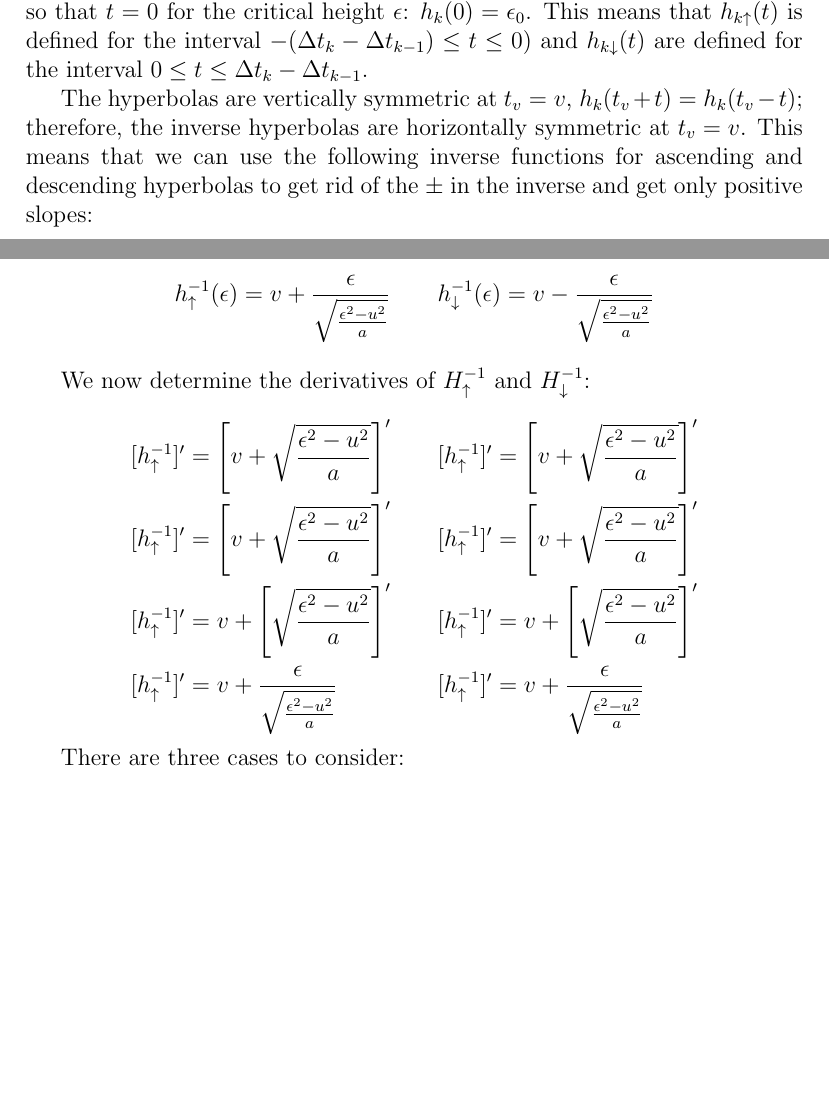
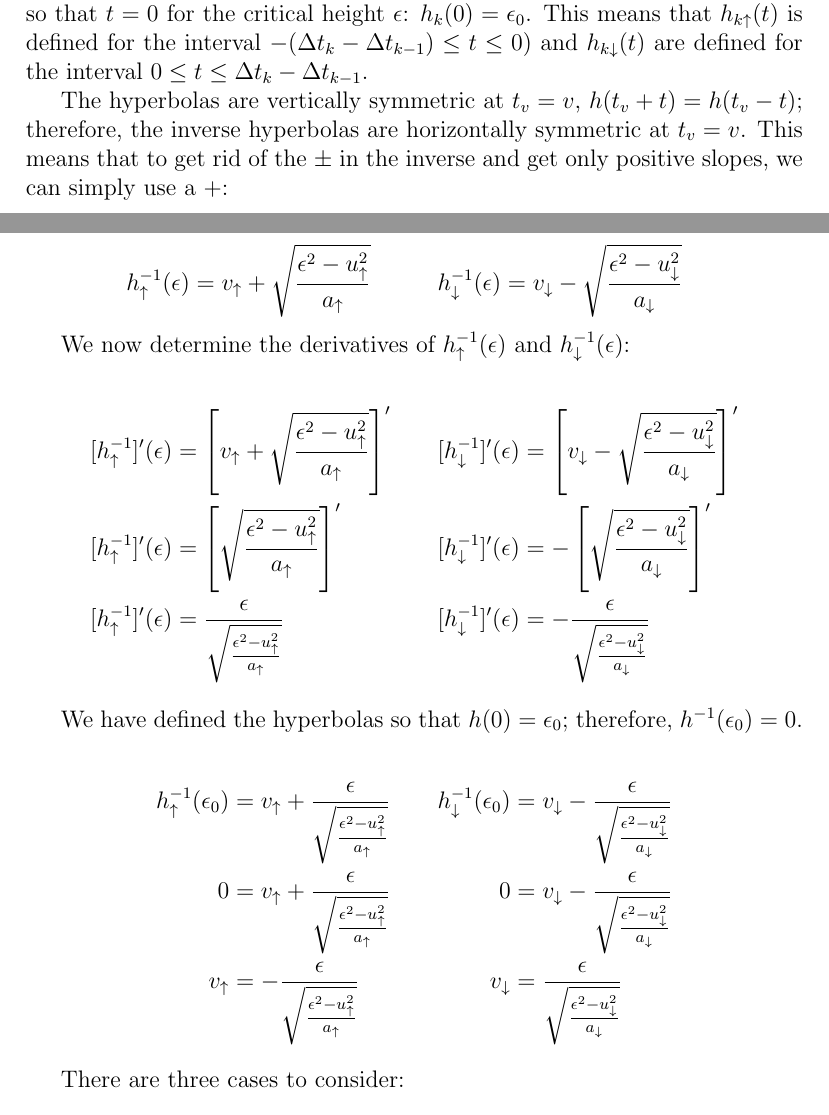
Before and after one commit to abegehr/frechet, a LaTeX thesis (thesis/thesis.tex, which reads thesis/3_main.tex): two parts of pages 25 and 26 of 30, joined at a grey line, cut so that both start at the same text, the shorter picture padded with empty space. Compiled offline with pdfLaTeX.

Commit message:
pre using + for both in and out hyperbolas

```diff
--- a/thesis/3_main.tex
+++ b/thesis/3_main.tex
@@ -354,31 +354,49 @@ Due to it's form, the derivative of $h_k^{-1}$ is not trivial. $h_k^{-1}$ is a c
 
 For a critical event $C_k$ at $\epsilon_0$, we will denote the ascent hyperbola with $h_{k\uparrow}$ and the descent hyperbola with $h_{k\downarrow}$.  For simplicity we define the hyperbolas so that $t = 0$ for the critical height $\epsilon$: $h_k(0) = \epsilon_0$. This means that $h_{k\uparrow}(t)$ is defined for the interval $-( {\Delta t}_k - {\Delta t}_{k-1} ) \leq t \leq 0)$ and $h_{k\downarrow}(t)$ are defined for the interval $0 \leq t \leq {\Delta t}_k - {\Delta t}_{k-1}$.
 
-The hyperbolas are vertically symmetric at $t_v=v$, $h_k(t_v+t) = h_k(t_v-t)$; therefore, the inverse hyperbolas are horizontally symmetric at $t_v = v$. This means that we can use the following inverse functions for ascending and descending hyperbolas to get rid of the $\pm$ in the inverse and get only positive slopes:
-
-\begin{align*}
-	h_{\uparrow}^{-1}(\epsilon) = v + \frac{ \epsilon }{ \sqrt{\frac{\epsilon^2 - u^2}{a}}}
-	\qquad
-	h_{\downarrow}^{-1}(\epsilon) = v - \frac{ \epsilon }{ \sqrt{\frac{\epsilon^2 - u^2}{a}}}
-\end{align*}
-
-We now determine the derivatives of $H_{\uparrow}^{-1}$ and $H_{\downarrow}^{-1}$:
+The hyperbolas are vertically symmetric at $t_v=v$, $h(t_v+t) = h(t_v-t)$; therefore, the inverse hyperbolas are horizontally symmetric at $t_v = v$. This means that to get rid of the $\pm$ in the inverse and get only positive slopes, we can simply use a $+$:
 
 \begin{equation*}
 	\begin{aligned}[c]
-		[h_{\uparrow}^{-1}]' &= \left[ v + \sqrt{\frac{\epsilon^2 - u^2}{a}} \right]'\\
-		[h_{\uparrow}^{-1}]' &= \left[ v + \sqrt{\frac{\epsilon^2 - u^2}{a}} \right]'\\
-		[h_{\uparrow}^{-1}]' &= v + \left[\sqrt{\frac{\epsilon^2 - u^2}{a}} \right]'\\
-		[h_{\uparrow}^{-1}]' &= v + \frac{ \epsilon }{ \sqrt{\frac{\epsilon^2 - u^2}{a}} }
+		h_{\uparrow}^{-1}(\epsilon) &= v_{\uparrow} + \sqrt{\frac{\epsilon^2 - u_{\uparrow}^2}{a_{\uparrow}}}
 	\end{aligned}
 	\qquad
 	\begin{aligned}[c]
-		[h_{\uparrow}^{-1}]' &= \left[ v + \sqrt{\frac{\epsilon^2 - u^2}{a}} \right]'\\
-		[h_{\uparrow}^{-1}]' &= \left[ v + \sqrt{\frac{\epsilon^2 - u^2}{a}} \right]'\\
-		[h_{\uparrow}^{-1}]' &= v + \left[\sqrt{\frac{\epsilon^2 - u^2}{a}} \right]'\\
-		[h_{\uparrow}^{-1}]' &= v + \frac{ \epsilon }{ \sqrt{\frac{\epsilon^2 - u^2}{a}} }
+	h_{\downarrow}^{-1}(\epsilon) &= v_{\downarrow} - \sqrt{\frac{\epsilon^2 - u_{\downarrow}^2}{a_{\downarrow}}}
 	\end{aligned}
 \end{equation*}
+
+We now determine the derivatives of $h_{\uparrow}^{-1}(\epsilon)$ and $h_{\downarrow}^{-1}(\epsilon)$:
+
+\begin{equation*}
+	\begin{aligned}[c]
+		[h_{\uparrow}^{-1}]'(\epsilon) &= \left[ v_{\uparrow} + \sqrt{\frac{\epsilon^2 - u_{\uparrow}^2}{a_{\uparrow}}} \right]'\\
+		[h_{\uparrow}^{-1}]'(\epsilon) &= \left[\sqrt{\frac{\epsilon^2 - u_{\uparrow}^2}{a_{\uparrow}}} \right]'\\
+		[h_{\uparrow}^{-1}]'(\epsilon) &= \frac{ \epsilon }{ \sqrt{\frac{\epsilon^2 - u_{\uparrow}^2}{a_{\uparrow}}} }
+	\end{aligned}
+	\qquad
+	\begin{aligned}[c]
+		[h_{\downarrow}^{-1}]'(\epsilon) &= \left[ v_{\downarrow} - \sqrt{\frac{\epsilon^2 - u_{\downarrow}^2}{a_{\downarrow}}} \right]'\\
+		[h_{\downarrow}^{-1}]'(\epsilon) &= - \left[\sqrt{\frac{\epsilon^2 - u_{\downarrow}^2}{a_{\downarrow}}} \right]'\\
+		[h_{\downarrow}^{-1}]'(\epsilon) &= - \frac{ \epsilon }{ \sqrt{\frac{\epsilon^2 - u_{\downarrow}^2}{a_{\downarrow}}} }
+	\end{aligned}
+\end{equation*}
+
+We have defined the hyperbolas so that $h(0) = \epsilon_0$; therefore, $h^{-1}(\epsilon_0) = 0$.
+
+\begin{align*}
+	\begin{aligned}[c]
+		h_{\uparrow}^{-1}(\epsilon_0) &= v_{\uparrow} + \frac{ \epsilon }{ \sqrt{\frac{\epsilon^2 - u_{\uparrow}^2}{a_{\uparrow}}}}\\
+		0 &= v_{\uparrow} + \frac{ \epsilon }{ \sqrt{\frac{\epsilon^2 - u_{\uparrow}^2}{a_{\uparrow}}}}\\
+		v_{\uparrow} &= - \frac{ \epsilon }{ \sqrt{\frac{\epsilon^2 - u_{\uparrow}^2}{a_{\uparrow}}}}
+	\end{aligned}
+	\qquad
+	\begin{aligned}[c]
+		h_{\downarrow}^{-1}(\epsilon_0) &= v_{\downarrow} - \frac{ \epsilon }{ \sqrt{\frac{\epsilon^2 - u_{\downarrow}^2}{a_{\downarrow}}}}\\
+		0 &= v_{\downarrow} - \frac{ \epsilon }{ \sqrt{\frac{\epsilon^2 - u_{\downarrow}^2}{a_{\downarrow}}}}\\
+		v_{\downarrow} &= \frac{ \epsilon }{ \sqrt{\frac{\epsilon^2 - u_{\downarrow}^2}{a_{\downarrow}}}}
+	\end{aligned}
+\end{align*}
 
 
 There are three cases to consider:
```
Also changed, not shown: thesis/thesis.pdf, 3 other files.
